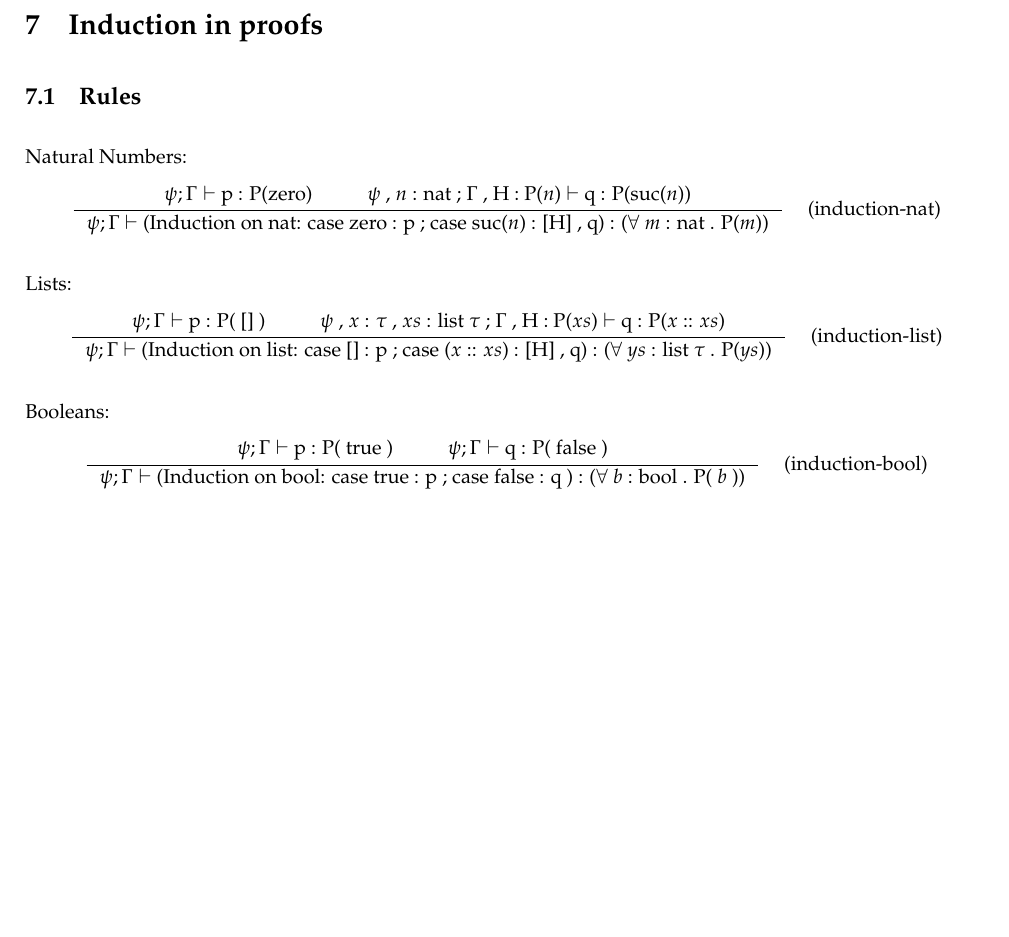
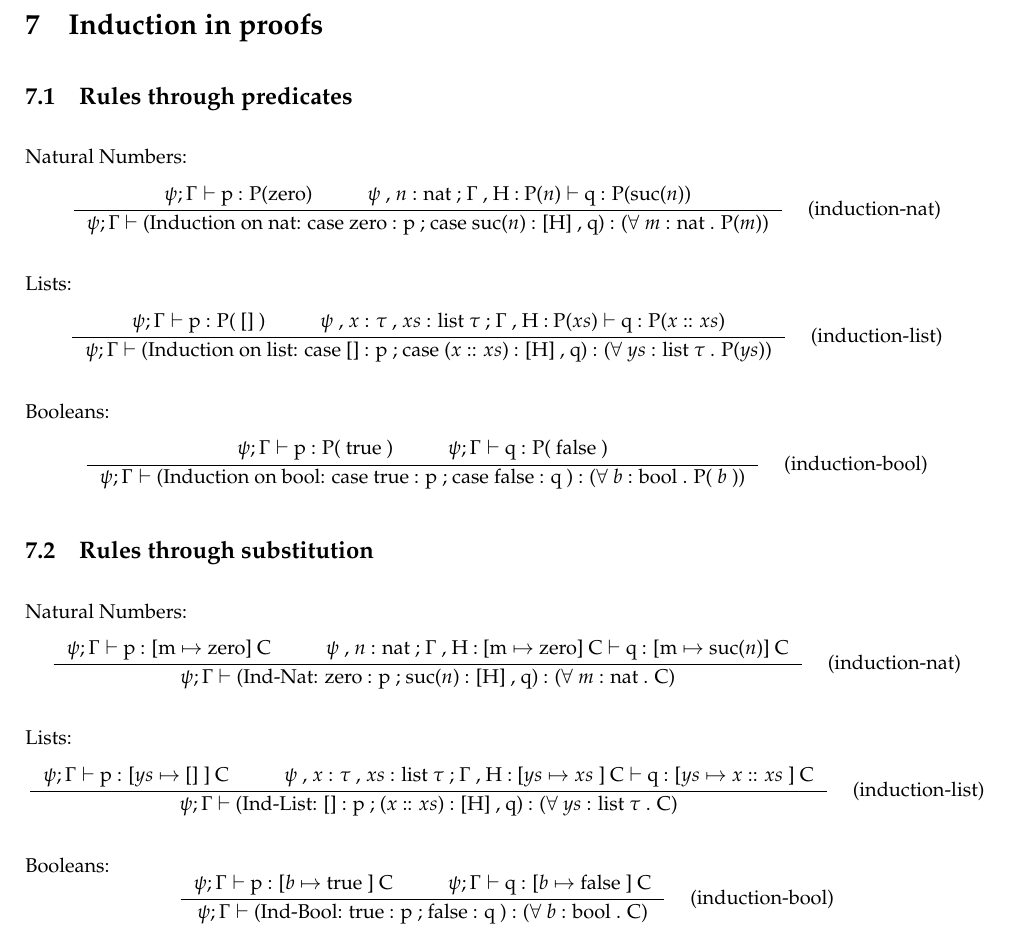
Before and after one commit to LaifsV1/YUP, a LaTeX document (notes.tex): part of page 7 of 7, cut so that both start at the same text, the shorter picture padded with empty space. Compiled offline with pdfLaTeX; a LaTeX package or settings file that is missing is left out.

Commit message:
Updated Notes
Notes:
-Added section to include induction rules by substitution rather than by
predicate arguments.

```diff
--- a/notes.tex
+++ b/notes.tex
@@ -721,7 +721,7 @@ val swap_prop &: var -> var -> prop -> prop
 
 \section{Induction in proofs}
 
-\subsection{Rules}
+\subsection{Rules through predicates}
 
 Natural Numbers:
 \[
@@ -775,4 +775,58 @@ $\psi ; \Gamma \vdash$
 \DisplayProof
 \]
 
+\subsection{Rules through substitution}
+
+Natural Numbers:
+\[
+\AxiomC{
+$\psi ; \Gamma \vdash$ p : [m $\mapsto$ zero] C
+}
+\AxiomC{
+$\psi$ , $n$ : nat ; $\Gamma$ , H : [m $\mapsto$ zero] C $\vdash$ q : [m $\mapsto$ suc($n$)] C
+}
+\RightLabel{\quad (induction-nat)}
+\BinaryInfC{
+$\psi ; \Gamma$ $\vdash$
+(Ind-Nat: zero : p ; suc($n$) : [H] , q)
+: ($\forall$ $m$ : nat . C)
+}
+\DisplayProof
+\]
+
+Lists:
+\[
+\AxiomC{
+$\psi ; \Gamma \vdash$ p : [$ys$ $\mapsto$ [] ] C
+}
+\AxiomC{
+$\psi$ , $x$ : $\tau$ , $xs$ : list $\tau$ ;
+$\Gamma$ , H : [$ys$ $\mapsto$ $xs$ ] C $\vdash$ q : [$ys$ $\mapsto$ $x$ :: $xs$ ] C
+}
+\RightLabel{\quad (induction-list)}
+\BinaryInfC{
+$\psi ; \Gamma$ $\vdash$
+(Ind-List: [] : p ; ($x$ :: $xs$) : [H] , q)
+: ($\forall$ $ys$ : list $\tau$ . C)
+}
+\DisplayProof
+\]
+
+Booleans:
+\[
+\AxiomC{
+$\psi ; \Gamma \vdash$ p : [$b$ $\mapsto$ true ] C
+}
+\AxiomC{
+$\psi ; \Gamma \vdash$ q : [$b$ $\mapsto$ false ] C
+}
+\RightLabel{\quad (induction-bool)}
+\BinaryInfC{
+$\psi ; \Gamma \vdash$
+(Ind-Bool: true : p ; false : q )
+: ($\forall$ $b$ : bool . C)
+}
+\DisplayProof
+\]
+
 \end{document}
```
Also changed, not shown: notes.pdf.
